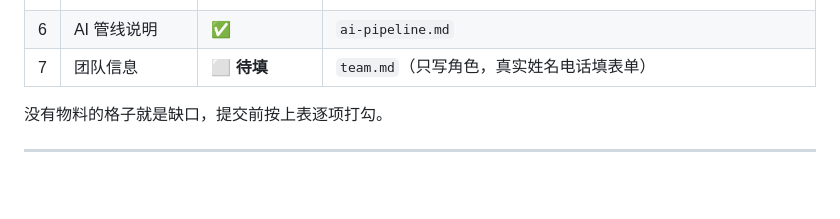
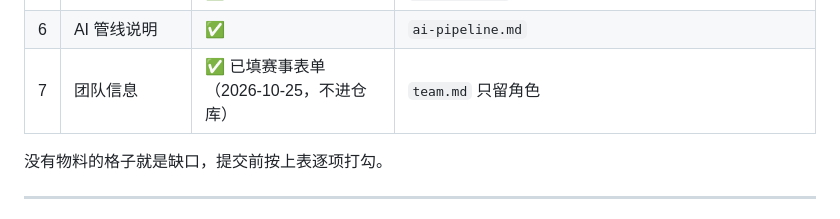
Before and after one commit to capibala160/waytoagi-1024, a Markdown page: submission/README.md, the part around the change. GitHub-like rendering; blank space fills up the shorter version.

```diff
--- a/submission/README.md
+++ b/submission/README.md
@@ -16,7 +16,7 @@
 | 4 | 作品说明 ≤300 字 | ✅ 230 字 | `description.md` |
 | 5 | 截图 3 张 | ✅ 390×844 深色 | `screenshots/` |
 | 6 | AI 管线说明 | ✅ | `ai-pipeline.md` |
-| 7 | 团队信息 | ⬜ **待填** | `team.md`（只写角色，真实姓名电话填表单） |
+| 7 | 团队信息 | ✅ 已填赛事表单（2026-10-25，不进仓库） | `team.md` 只留角色 |
 
 没有物料的格子就是缺口，提交前按上表逐项打勾。
 
```
Also changed, not shown: docs/真机验收清单-2026-10-25.md (+3 -0 lines).
